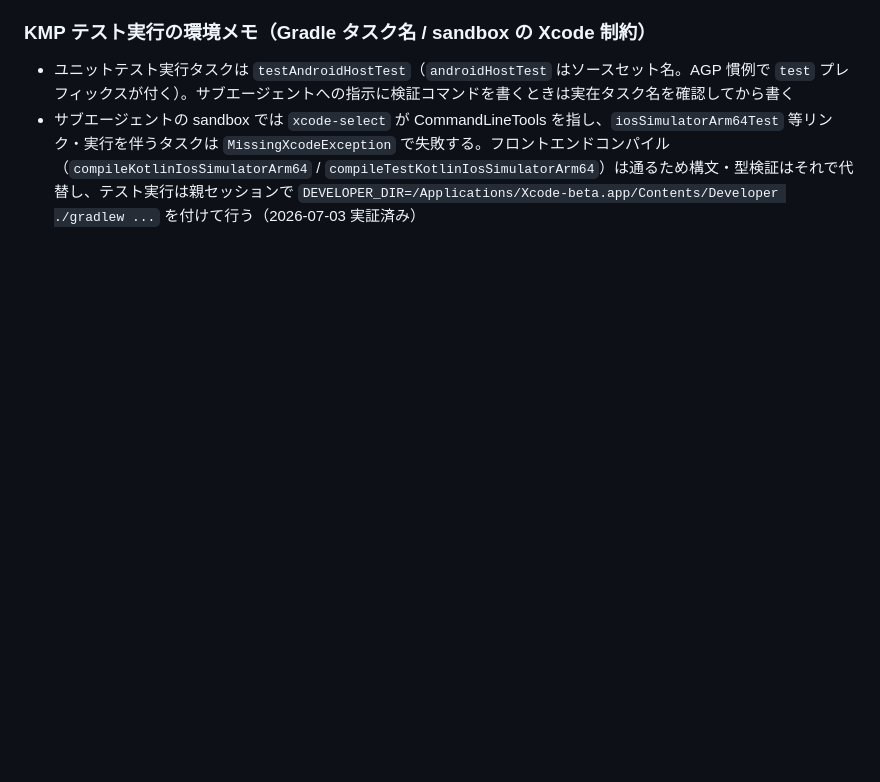
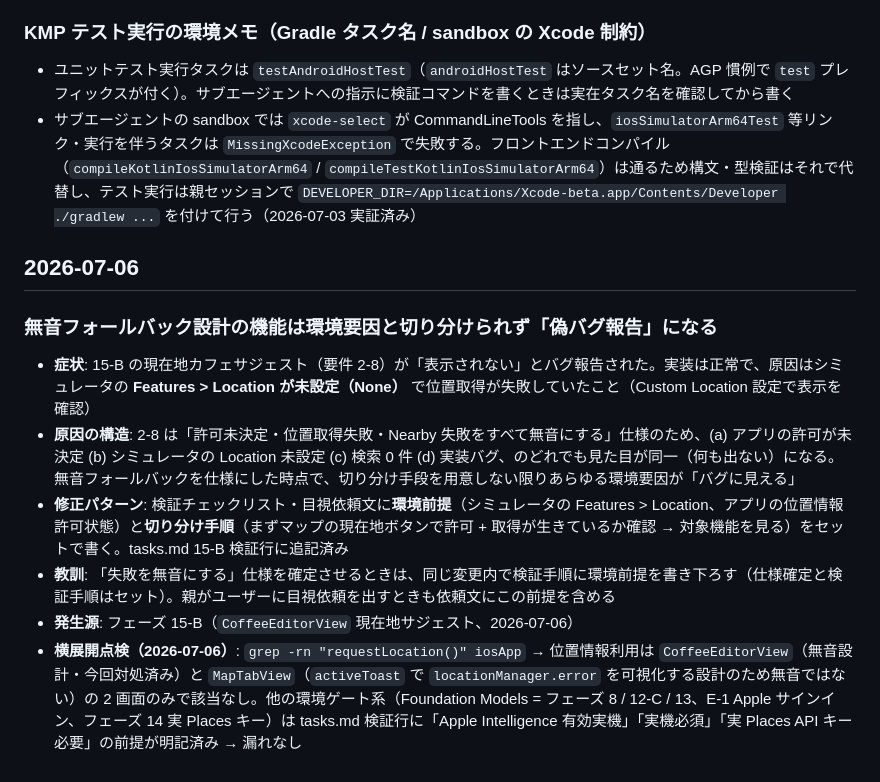
Before and after one commit to noricoffee/CoffeeVision, a Markdown page: docs/tasks/lessons.md, the part around the change. GitHub-like rendering; blank space fills up the shorter version.

Commit message:
docs: 15-B サジェスト非表示の原因（シミュレータ Location 未設定）を lessons 化
- lessons: 無音フォールバック設計は環境要因と切り分け不能になる教訓 +
  横展開点検の結果（位置情報 2 画面のみ・他の環境ゲート系は前提明記済み）
- tasks: 15-B 検証行に ② 確認済みと環境前提を追記（[~] 化）

Co-Authored-By: Claude Fable 5 <noreply@anthropic.com>

```diff
--- a/docs/tasks/lessons.md
+++ b/docs/tasks/lessons.md
@@ -520,3 +520,14 @@ Phase 5 まで進んだ時点で docs 全体を精査したところ、個々の
 
 - ユニットテスト実行タスクは `testAndroidHostTest`（`androidHostTest` はソースセット名。AGP 慣例で `test` プレフィックスが付く）。サブエージェントへの指示に検証コマンドを書くときは実在タスク名を確認してから書く
 - サブエージェントの sandbox では `xcode-select` が CommandLineTools を指し、`iosSimulatorArm64Test` 等リンク・実行を伴うタスクは `MissingXcodeException` で失敗する。フロントエンドコンパイル（`compileKotlinIosSimulatorArm64` / `compileTestKotlinIosSimulatorArm64`）は通るため構文・型検証はそれで代替し、テスト実行は親セッションで `DEVELOPER_DIR=/Applications/Xcode-beta.app/Contents/Developer ./gradlew ...` を付けて行う（2026-07-03 実証済み）
+
+## 2026-07-06
+
+### 無音フォールバック設計の機能は環境要因と切り分けられず「偽バグ報告」になる
+
+- **症状**: 15-B の現在地カフェサジェスト（要件 2-8）が「表示されない」とバグ報告された。実装は正常で、原因はシミュレータの **Features > Location が未設定（None）** で位置取得が失敗していたこと（Custom Location 設定で表示を確認）
+- **原因の構造**: 2-8 は「許可未決定・位置取得失敗・Nearby 失敗をすべて無音にする」仕様のため、(a) アプリの許可が未決定 (b) シミュレータの Location 未設定 (c) 検索 0 件 (d) 実装バグ、のどれでも見た目が同一（何も出ない）になる。無音フォールバックを仕様にした時点で、切り分け手段を用意しない限りあらゆる環境要因が「バグに見える」
+- **修正パターン**: 検証チェックリスト・目視依頼文に**環境前提**（シミュレータの Features > Location、アプリの位置情報許可状態）と**切り分け手順**（まずマップの現在地ボタンで許可 + 取得が生きているか確認 → 対象機能を見る）をセットで書く。tasks.md 15-B 検証行に追記済み
+- **教訓**: 「失敗を無音にする」仕様を確定させるときは、同じ変更内で検証手順に環境前提を書き下ろす（仕様確定と検証手順はセット）。親がユーザーに目視依頼を出すときも依頼文にこの前提を含める
+- **発生源**: フェーズ 15-B（`CoffeeEditorView` 現在地サジェスト、2026-07-06）
+- **横展開点検（2026-07-06）**: `grep -rn "requestLocation()" iosApp` → 位置情報利用は `CoffeeEditorView`（無音設計・今回対処済み）と `MapTabView`（`activeToast` で `locationManager.error` を可視化する設計のため無音ではない）の 2 画面のみで該当なし。他の環境ゲート系（Foundation Models = フェーズ 8 / 12-C / 13、E-1 Apple サインイン、フェーズ 14 実 Places キー）は tasks.md 検証行に「Apple Intelligence 有効実機」「実機必須」「実 Places API キー必要」の前提が明記済み → 漏れなし
```
Also changed, not shown: docs/tasks.md (+1 -1 lines).
